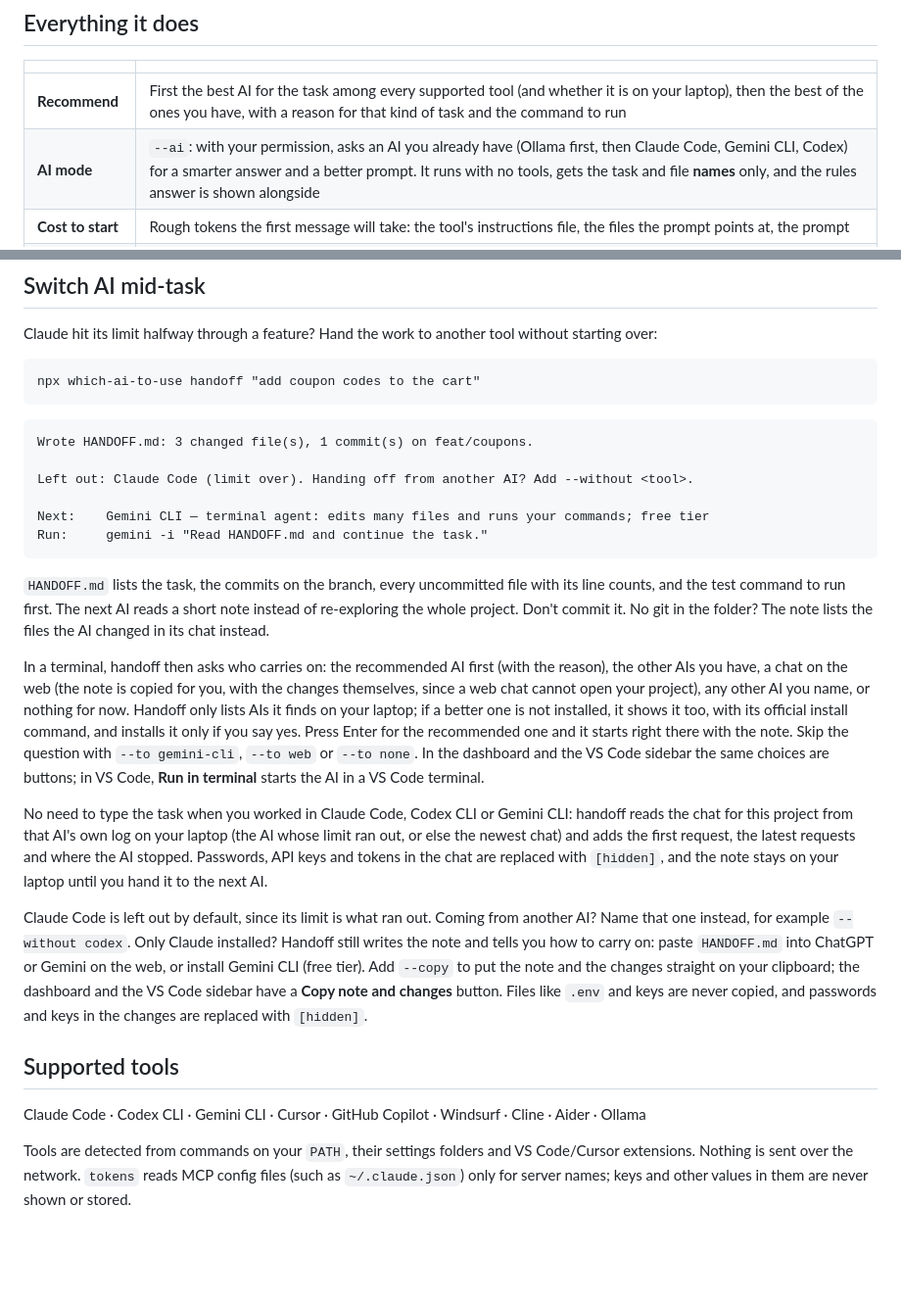
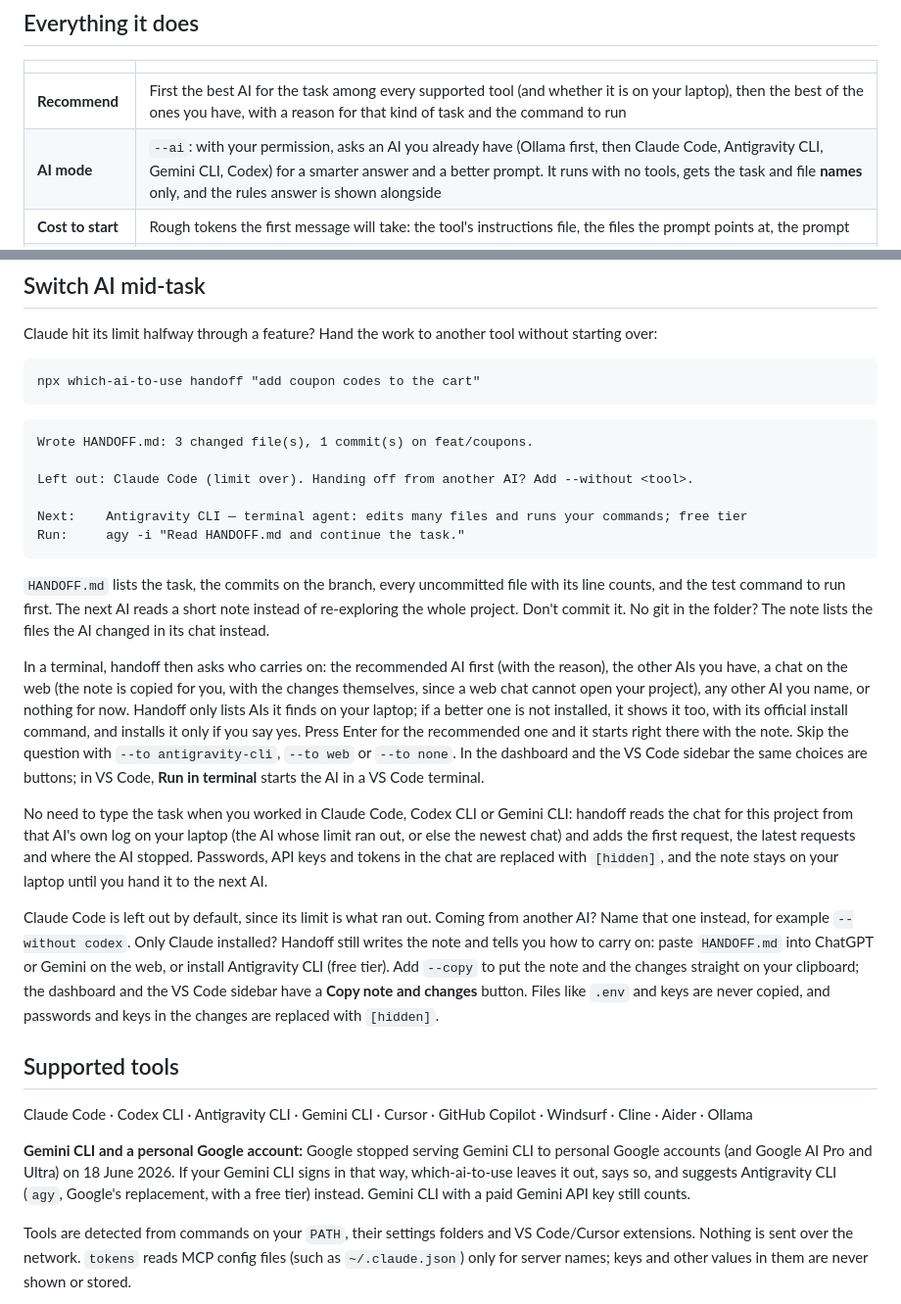
Before and after one commit to WST2002/which-ai-to-use, a Markdown page: README.md, 2 parts joined by grey strips. Shown at 98% size. GitHub-like rendering; blank space fills up the shorter version.

Commit message:
Document Antigravity CLI and the end of Gemini CLI's personal Google login

````diff
--- a/README.md
+++ b/README.md
@@ -100,7 +100,7 @@ You don't have to install anything. Pick the way that suits you:
 | | |
 |---|---|
 | **Recommend** | First the best AI for the task among every supported tool (and whether it is on your laptop), then the best of the ones you have, with a reason for that kind of task and the command to run |
-| **AI mode** | `--ai`: with your permission, asks an AI you already have (Ollama first, then Claude Code, Gemini CLI, Codex) for a smarter answer and a better prompt. It runs with no tools, gets the task and file **names** only, and the rules answer is shown alongside |
+| **AI mode** | `--ai`: with your permission, asks an AI you already have (Ollama first, then Claude Code, Antigravity CLI, Gemini CLI, Codex) for a smarter answer and a better prompt. It runs with no tools, gets the task and file **names** only, and the rules answer is shown alongside |
 | **Cost to start** | Rough tokens the first message will take: the tool's instructions file, the files the prompt points at, the prompt |
 | **Usage** | `usage`: when your current 5-hour Claude limit window resets (an estimate) and the tokens used in it, when you reach the limit at the pace of the last half hour (if that comes before the reset, also in the VS Code status bar as `limit in ~40m`), a warning when the window nears your busiest one this week (or where your limit ran out before, once the Claude Code plugin has recorded it), also in the VS Code status bar, Claude Code tokens today and in the last 7 days, busiest projects, a tip when today is far above average, and when the window is close, four ways to make it last, each with its command. Read from Claude Code's own logs: numbers only, never your messages |
 | **Your AI week** | `report`: Claude Code tokens per day for the last 7 days next to the week before, the busiest day and projects, how often the limit ran out, requests in Claude Code, Codex CLI and Gemini CLI, and a line to share with links to post. Numbers only, never your messages; also in the dashboard |
@@ -195,21 +195,23 @@ Wrote HANDOFF.md: 3 changed file(s), 1 commit(s) on feat/coupons.
 
 Left out: Claude Code (limit over). Handing off from another AI? Add --without <tool>.
 
-Next:    Gemini CLI — terminal agent: edits many files and runs your commands; free tier
-Run:     gemini -i "Read HANDOFF.md and continue the task."
+Next:    Antigravity CLI — terminal agent: edits many files and runs your commands; free tier
+Run:     agy -i "Read HANDOFF.md and continue the task."
 ```
 
 `HANDOFF.md` lists the task, the commits on the branch, every uncommitted file with its line counts, and the test command to run first. The next AI reads a short note instead of re-exploring the whole project. Don't commit it. No git in the folder? The note lists the files the AI changed in its chat instead.
 
-In a terminal, handoff then asks who carries on: the recommended AI first (with the reason), the other AIs you have, a chat on the web (the note is copied for you, with the changes themselves, since a web chat cannot open your project), any other AI you name, or nothing for now. Handoff only lists AIs it finds on your laptop; if a better one is not installed, it shows it too, with its official install command, and installs it only if you say yes. Press Enter for the recommended one and it starts right there with the note. Skip the question with `--to gemini-cli`, `--to web` or `--to none`. In the dashboard and the VS Code sidebar the same choices are buttons; in VS Code, **Run in terminal** starts the AI in a VS Code terminal.
+In a terminal, handoff then asks who carries on: the recommended AI first (with the reason), the other AIs you have, a chat on the web (the note is copied for you, with the changes themselves, since a web chat cannot open your project), any other AI you name, or nothing for now. Handoff only lists AIs it finds on your laptop; if a better one is not installed, it shows it too, with its official install command, and installs it only if you say yes. Press Enter for the recommended one and it starts right there with the note. Skip the question with `--to antigravity-cli`, `--to web` or `--to none`. In the dashboard and the VS Code sidebar the same choices are buttons; in VS Code, **Run in terminal** starts the AI in a VS Code terminal.
 
 No need to type the task when you worked in Claude Code, Codex CLI or Gemini CLI: handoff reads the chat for this project from that AI's own log on your laptop (the AI whose limit ran out, or else the newest chat) and adds the first request, the latest requests and where the AI stopped. Passwords, API keys and tokens in the chat are replaced with `[hidden]`, and the note stays on your laptop until you hand it to the next AI.
 
-Claude Code is left out by default, since its limit is what ran out. Coming from another AI? Name that one instead, for example `--without codex`. Only Claude installed? Handoff still writes the note and tells you how to carry on: paste `HANDOFF.md` into ChatGPT or Gemini on the web, or install Gemini CLI (free tier). Add `--copy` to put the note and the changes straight on your clipboard; the dashboard and the VS Code sidebar have a **Copy note and changes** button. Files like `.env` and keys are never copied, and passwords and keys in the changes are replaced with `[hidden]`.
+Claude Code is left out by default, since its limit is what ran out. Coming from another AI? Name that one instead, for example `--without codex`. Only Claude installed? Handoff still writes the note and tells you how to carry on: paste `HANDOFF.md` into ChatGPT or Gemini on the web, or install Antigravity CLI (free tier). Add `--copy` to put the note and the changes straight on your clipboard; the dashboard and the VS Code sidebar have a **Copy note and changes** button. Files like `.env` and keys are never copied, and passwords and keys in the changes are replaced with `[hidden]`.
 
 ## Supported tools
 
-Claude Code · Codex CLI · Gemini CLI · Cursor · GitHub Copilot · Windsurf · Cline · Aider · Ollama
+Claude Code · Codex CLI · Antigravity CLI · Gemini CLI · Cursor · GitHub Copilot · Windsurf · Cline · Aider · Ollama
+
+**Gemini CLI and a personal Google account:** Google stopped serving Gemini CLI to personal Google accounts (and Google AI Pro and Ultra) on 18 June 2026. If your Gemini CLI signs in that way, which-ai-to-use leaves it out, says so, and suggests Antigravity CLI (`agy`, Google's replacement, with a free tier) instead. Gemini CLI with a paid Gemini API key still counts.
 
 Tools are detected from commands on your `PATH`, their settings folders and VS Code/Cursor extensions. Nothing is sent over the network. `tokens` reads MCP config files (such as `~/.claude.json`) only for server names; keys and other values in them are never shown or stored.
 
````
Also changed, not shown: extension/README.md (+1 -1 lines).
